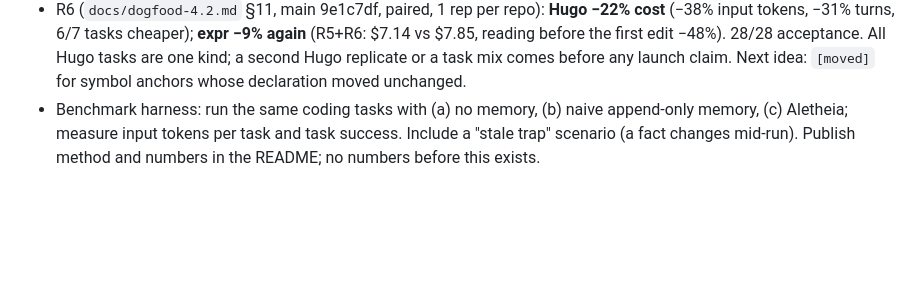
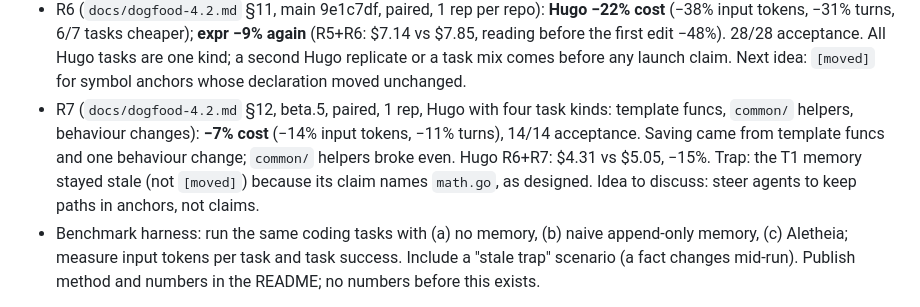
Before and after one commit to firatmio/aletheia, a Markdown page: PLAN.md, the part around the change. Rendered like a GitHub page; blank space fills up the shorter version.

Commit message:
docs: R7, Hugo with a mix of task kinds (-7%)

```diff
--- a/PLAN.md
+++ b/PLAN.md
@@ -206,6 +206,7 @@ Aletheia has no claim yet. The goal is to **save tokens without losing quality**
 - R3-hook (PR #4) and R3-map (`feat/structure-map`, 1 rep each): the hook plus live pointers alone still broke even. With the code map added, the whole sequence was **15% cheaper than control**, every task below both control runs, 4/4 success. Replicated (3 map runs vs 3 control runs): sequence **−12% cost** (11/12 task runs below the control mean, not yet significant), T1 reading before the first edit −60%, 24/24 success. R4 (lean, go-chi/chi, 14 paired sessions): **no saving, +5%**. Small, well-organized code leaves little exploration to save, and the remember turns cost more than the map saves. Next: cheaper writes (batch remember), write only when finding the place was costly, and position for mid-size and larger codebases.
 - R5 (Stop-hook capture, PR #6, paired, 1 rep, `docs/dogfood-4.2.md` §10): chi went from +5% to **−5%**. Extra turns dropped from +9 to +3, but control-to-control noise on chi is about 6%, so this is break-even. expr: **−9% cost**, −16% input tokens, −32% reading before the first edit; most of that comes from one same-kind task (T4). 28/28 acceptance. Next: a second expr replicate, a batch `remember`, and a larger repo. Batch `remember` is done: `aletheia remember -` (JSON lines on stdin) and `memories` in the MCP tool, branch `feat/batch-remember`; not measured yet.
 - R6 (`docs/dogfood-4.2.md` §11, main 9e1c7df, paired, 1 rep per repo): **Hugo −22% cost** (−38% input tokens, −31% turns, 6/7 tasks cheaper); **expr −9% again** (R5+R6: $7.14 vs $7.85, reading before the first edit −48%). 28/28 acceptance. All Hugo tasks are one kind; a second Hugo replicate or a task mix comes before any launch claim. Next idea: `[moved]` for symbol anchors whose declaration moved unchanged.
+- R7 (`docs/dogfood-4.2.md` §12, beta.5, paired, 1 rep, Hugo with four task kinds: template funcs, `common/` helpers, behaviour changes): **−7% cost** (−14% input tokens, −11% turns), 14/14 acceptance. Saving came from template funcs and one behaviour change; `common/` helpers broke even. Hugo R6+R7: $4.31 vs $5.05, −15%. Trap: the T1 memory stayed stale (not `[moved]`) because its claim names `math.go`, as designed. Idea to discuss: steer agents to keep paths in anchors, not claims.
 - Benchmark harness: run the same coding tasks with (a) no memory, (b) naive append-only memory, (c) Aletheia; measure input tokens per task and task success. Include a "stale trap" scenario (a fact changes mid-run). Publish method and numbers in the README; no numbers before this exists.
 
 **v0.4: reach**
```
Also changed, not shown: docs/dogfood-4.2.md (+48 -0 lines).
